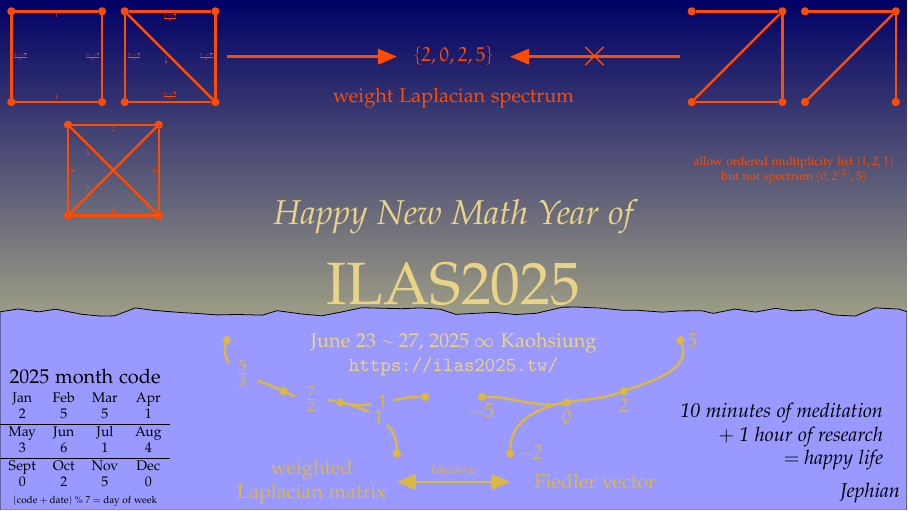
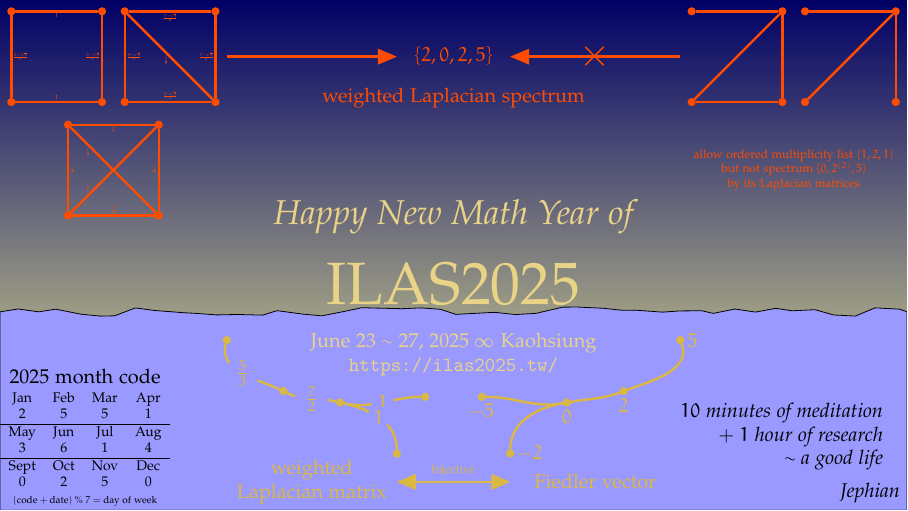
Before and after one commit to jephianlin/TikZStudio, a LaTeX figure (NewYearCards/2025SnakeNewYear/2025SnakeNewYear.tex): the whole page. Compiled offline with pdfLaTeX.

Commit message:
2025SnakeNewYear confirmed

```diff
--- a/NewYearCards/2025SnakeNewYear/2025SnakeNewYear.tex
+++ b/NewYearCards/2025SnakeNewYear/2025SnakeNewYear.tex
@@ -291,17 +291,19 @@
 
 
 \node[rectangle, draw=none, fill=none] (spec) at (0,4) {$\{2,0,2,5\}$};
-\node[rectangle, draw=none, fill=none, below=0.5cm] (spec.south) at (0,4) {weight Laplacian spectrum};
+\node[rectangle, draw=none, fill=none, below=0.5cm] (spec.south) at (0,4) {weighted Laplacian spectrum};
 \draw[very thick, -triangle 45] (-4,4) -- (-1,4);
 \draw[very thick, -triangle 45] (4,4) --node[midway,draw=none,fill=none,scale=2] {$\times$} (1,4);
 \end{scope}
 
 % text: allow (1,2,1)
-\node[draw=none] at (6,2) {
-  \href{https://ilas2025.tw/}{
-    \tikz\node[red!40!orange, draw=none, rectangle, align=center, scale=0.6] at (0,0) {allow ordered multiplicity list $(1,2,1)$\\but not spectrum $\{0,2^{(2)},5\}$};
-  }
-};
+\node[draw=none, red!40!orange, align=center, scale=0.6] at (6,2) {allow ordered multiplicity list $(1,2,1)$\\but not spectrum $\{0,2^{(2)},5\}$\\by its Laplacian matrices};
+
+%% \node[draw=none] at (6,2) {
+%%   \href{https://ilas2025.tw/}{
+%%     \tikz\node[red!40!orange, draw=none, rectangle, align=center, scale=0.6] at (0,0) {allow ordered multiplicity list $(1,2,1)$\\but not spectrum $\{0,2^{(2)},5\}$\\by its Laplacian matrices};
+%%   }
+%% };
 
 \begin{scope}
 [xscale=1,
@@ -378,9 +380,9 @@
 %%Goal
 % y 1.3 for three sentences
 \node[yshift=1.3cm, xshift=-0.3cm, left, align=right] at (Dominican) {
-\it 10 minutes of meditation \\
-\it $+$ 1 hour of research \\
-\it $=$ happy life};
+\it $10$ minutes of meditation \\
+\it $+$ $1$ hour of research \\
+\it $\sim$ a good life};
 
 %%Signature
 \node[yshift=0.3cm,left] at (Dominican) {\it Jephian};
```
Also changed, not shown: NewYearCards/2025SnakeNewYear/2025SnakeNewYear.jpg, NewYearCards/2025SnakeNewYear/2025SnakeNewYear.pdf.
